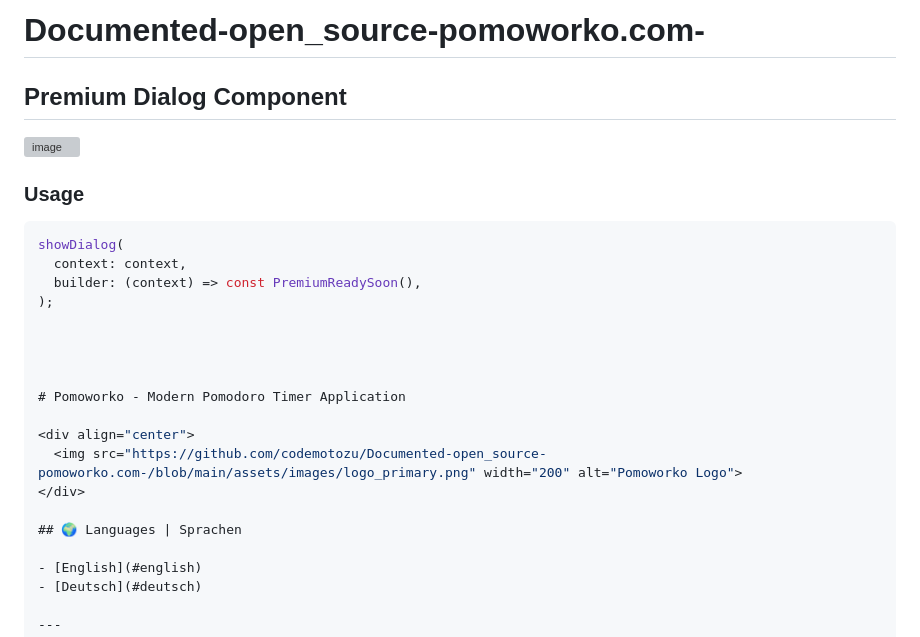
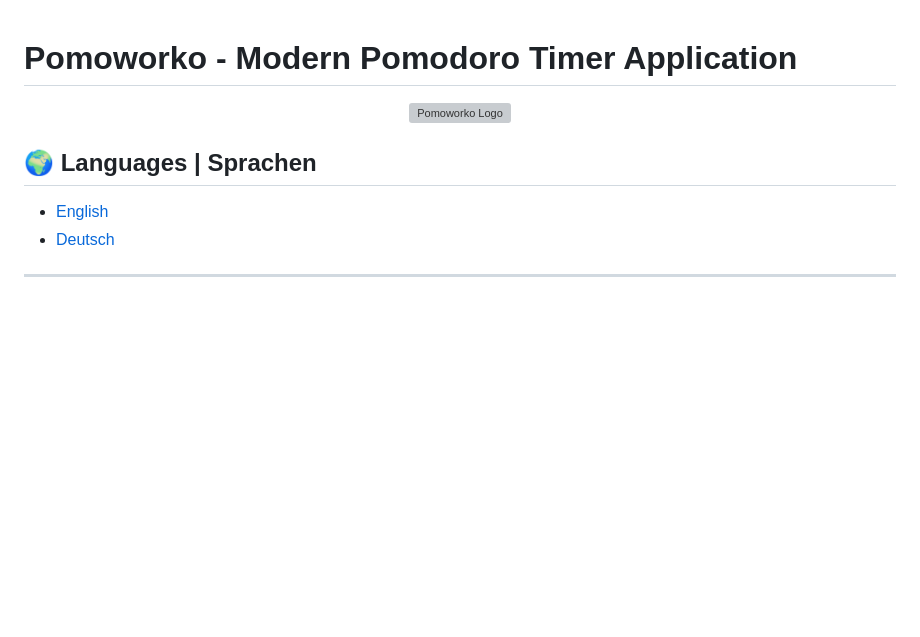
Before and after one commit to codemotozu/Documented-open_source-pomoworko.com-, a Markdown page: README.md, the part around the change. Rendered like a GitHub page; blank space fills up the shorter version; grey boxes are pictures that could not be loaded.

````diff
--- a/README.md
+++ b/README.md
@@ -1,20 +1,3 @@
-# Documented-open_source-pomoworko.com-
-
-## Premium Dialog Component
-
-![image](https://github.com/user-attachments/assets/7bc88ab9-0897-47bd-a399-4999d078fee5)
-
-
-### Usage
-```dart
-showDialog(
-  context: context,
-  builder: (context) => const PremiumReadySoon(),
-);
-
-
-
-
 # Pomoworko - Modern Pomodoro Timer Application
 
 <div align="center">
````
